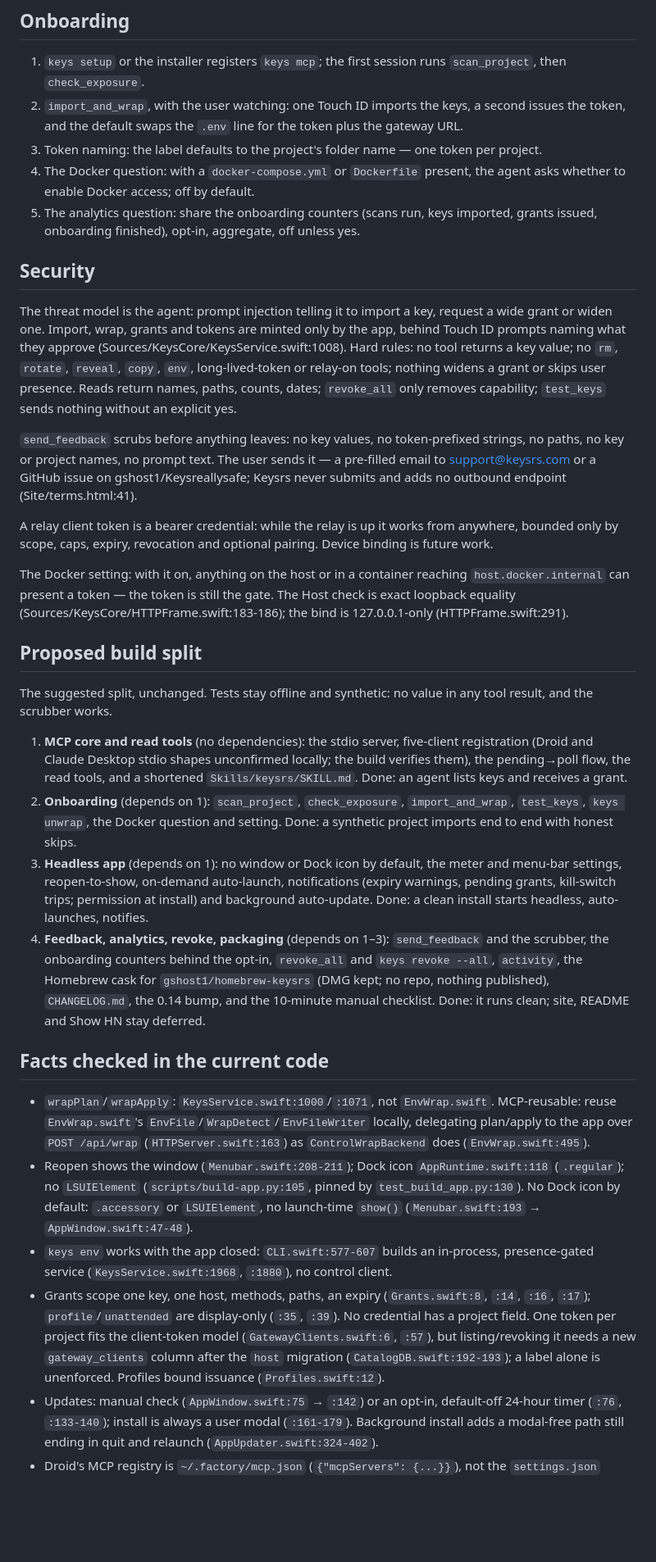
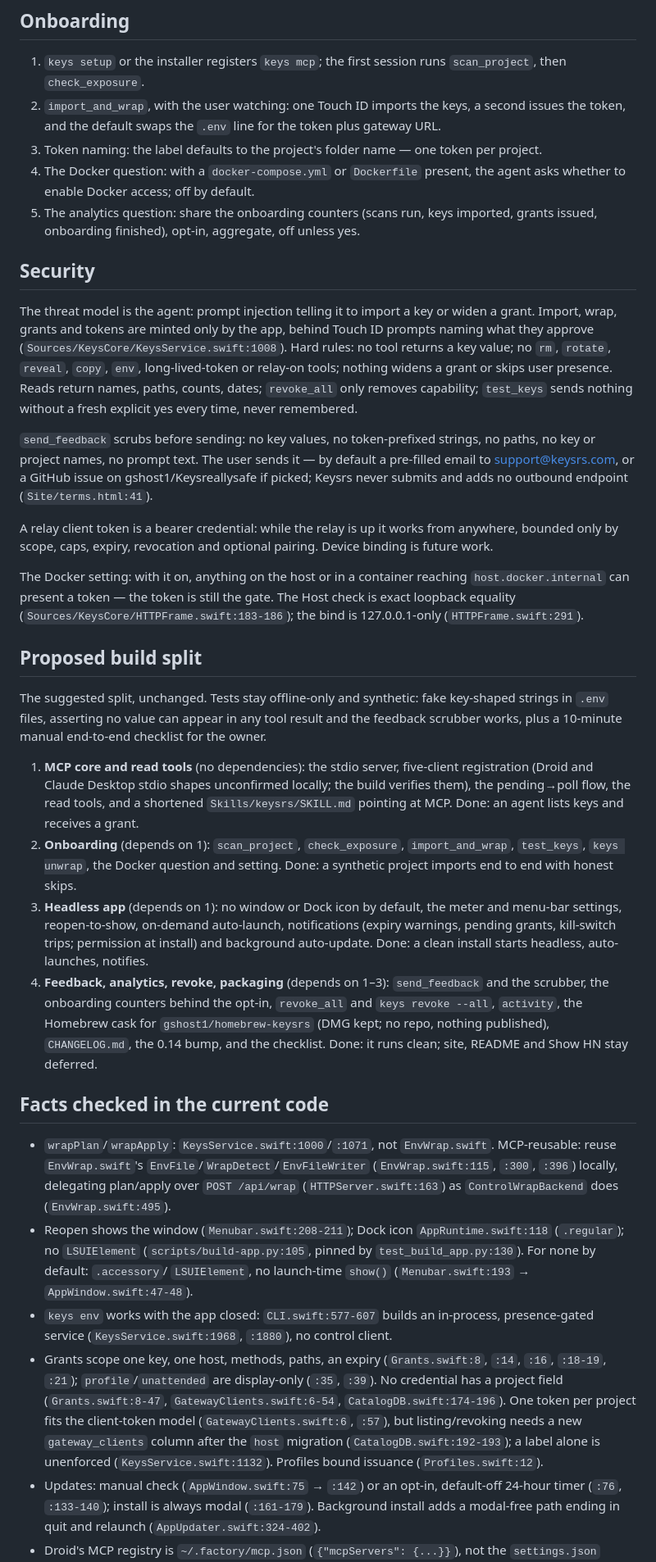
Before and after one commit to gshost1/Keysreallysafe, a Markdown page: docs/proposals/grants-first.md, the part around one of its changes. Shown at 82% size. Rendered like a GitHub page; blank space fills up the shorter version.

```diff
--- a/docs/proposals/grants-first.md
+++ b/docs/proposals/grants-first.md
@@ -78,7 +77,7 @@ key or token, report a pending grant as waiting.
    `scan_project`, then `check_exposure`.
 2. `import_and_wrap`, with the user watching: one Touch ID imports the keys, a
    second issues the token, and the default swaps the `.env` line for the token
-   plus the gateway URL.
+   plus gateway URL.
 3. Token naming: the label defaults to the project's folder name — one token
    per project.
 4. The Docker question: with a `docker-compose.yml` or `Dockerfile` present,
@@ -89,20 +88,20 @@ key or token, report a pending grant as waiting.
 
 ## Security
 
-The threat model is the agent: prompt injection telling it to import a
-key, request a wide grant or widen one. Import, wrap, grants and tokens are
-minted only by the app, behind Touch ID prompts naming what they approve
-(Sources/KeysCore/KeysService.swift:1008). Hard rules: no tool returns a key
+The threat model is the agent: prompt injection telling it to import a key or
+widen a grant. Import, wrap, grants and tokens are minted only by the app,
+behind Touch ID prompts naming what they approve
+(`Sources/KeysCore/KeysService.swift:1008`). Hard rules: no tool returns a key
 value; no `rm`, `rotate`, `reveal`, `copy`, `env`, long-lived-token or relay-on
-tools; nothing widens a grant or skips user presence. Reads return names,
-paths, counts, dates; `revoke_all` only removes capability; `test_keys` sends
-nothing without an explicit yes.
+tools; nothing widens a grant or skips user presence. Reads return names, paths,
+counts, dates; `revoke_all` only removes capability; `test_keys` sends nothing
+without a fresh explicit yes every time, never remembered.
 
-`send_feedback` scrubs before anything leaves: no key values, no token-prefixed
-strings, no paths, no key or project names, no prompt text. The user sends it —
-a pre-filled email to support@keysrs.com or a GitHub issue on
-gshost1/Keysreallysafe; Keysrs never submits and adds no outbound endpoint
-(Site/terms.html:41).
+`send_feedback` scrubs before sending: no key values, no token-prefixed strings,
+no paths, no key or project names, no prompt text. The user sends it — by default
+a pre-filled email to support@keysrs.com, or a GitHub issue on
+gshost1/Keysreallysafe if picked; Keysrs never submits and adds no outbound
+endpoint (`Site/terms.html:41`).
 
 A relay client token is a bearer credential: while the relay is up it works
 from anywhere, bounded only by scope, caps, expiry, revocation and optional
@@ -111,18 +110,21 @@ pairing. Device binding is future work.
 The Docker setting: with it on, anything on the host or in a container reaching
 `host.docker.internal` can present a token — the token is still the gate. The
 Host check is exact loopback equality
-(Sources/KeysCore/HTTPFrame.swift:183-186); the bind is 127.0.0.1-only
-(HTTPFrame.swift:291).
+(`Sources/KeysCore/HTTPFrame.swift:183-186`); the bind is 127.0.0.1-only
+(`HTTPFrame.swift:291`).
 
 ## Proposed build split
 
-The suggested split, unchanged. Tests stay offline and synthetic: no value in
-any tool result, and the scrubber works.
+The suggested split, unchanged. Tests stay offline-only and synthetic: fake
+key-shaped strings in `.env` files, asserting no value can appear in any tool
+result and the feedback scrubber works, plus a 10-minute manual end-to-end
+checklist for the owner.
 
 1. **MCP core and read tools** (no dependencies): the stdio server, five-client
    registration (Droid and Claude Desktop stdio shapes unconfirmed locally; the
    build verifies them), the pending→poll flow, the read tools, and a shortened
-   `Skills/keysrs/SKILL.md`. Done: an agent lists keys and receives a grant.
+   `Skills/keysrs/SKILL.md` pointing at MCP. Done: an agent lists keys and
+   receives a grant.
 2. **Onboarding** (depends on 1): `scan_project`, `check_exposure`,
    `import_and_wrap`, `test_keys`, `keys unwrap`, the Docker question and
    setting. Done: a synthetic project imports end to end with honest skips.
@@ -135,32 +137,35 @@ any tool result, and the scrubber works.
    `send_feedback` and the scrubber, the onboarding counters behind the opt-in,
    `revoke_all` and `keys revoke --all`, `activity`, the Homebrew cask for
    `gshost1/homebrew-keysrs` (DMG kept; no repo, nothing published),
-   `CHANGELOG.md`, the 0.14 bump, and the 10-minute manual checklist. Done: it
-   runs clean; site, README and Show HN stay deferred.
+   `CHANGELOG.md`, the 0.14 bump, and the checklist. Done: it runs clean; site,
+   README and Show HN stay deferred.
 
 ## Facts checked in the current code
 
 - `wrapPlan`/`wrapApply`: `KeysService.swift:1000`/`:1071`, not `EnvWrap.swift`.
   MCP-reusable: reuse `EnvWrap.swift`'s `EnvFile`/`WrapDetect`/`EnvFileWriter`
-  locally, delegating plan/apply to the app over `POST /api/wrap`
+  (`EnvWrap.swift:115`, `:300`, `:396`) locally, delegating plan/apply over
+  `POST /api/wrap`
   (`HTTPServer.swift:163`) as `ControlWrapBackend` does (`EnvWrap.swift:495`).
 - Reopen shows the window (`Menubar.swift:208-211`); Dock icon
   `AppRuntime.swift:118` (`.regular`); no `LSUIElement` (`scripts/build-app.py:105`,
-  pinned by `test_build_app.py:130`). No Dock icon by default: `.accessory` or
+  pinned by `test_build_app.py:130`). For none by default: `.accessory`/
   `LSUIElement`, no launch-time `show()` (`Menubar.swift:193` →
   `AppWindow.swift:47-48`).
 - `keys env` works with the app closed: `CLI.swift:577-607` builds an
   in-process, presence-gated service (`KeysService.swift:1968`, `:1880`), no
   control client.
 - Grants scope one key, one host, methods, paths, an expiry (`Grants.swift:8`,
-  `:14`, `:16`, `:17`); `profile`/`unattended` are display-only (`:35`, `:39`).
-  No credential has a project field. One token per project fits the client-token
-  model (`GatewayClients.swift:6`, `:57`), but listing/revoking it needs a new
-  `gateway_clients` column after the `host` migration (`CatalogDB.swift:192-193`);
-  a label alone is unenforced. Profiles bound issuance (`Profiles.swift:12`).
+  `:14`, `:16`, `:18-19`, `:21`); `profile`/`unattended` are display-only (`:35`,
+  `:39`). No credential has a project field (`Grants.swift:8-47`,
+  `GatewayClients.swift:6-54`, `CatalogDB.swift:174-196`). One token per project
+  fits the client-token model (`GatewayClients.swift:6`, `:57`), but
+  listing/revoking needs a new `gateway_clients` column after the `host`
+  migration (`CatalogDB.swift:192-193`); a label alone is unenforced
+  (`KeysService.swift:1132`). Profiles bound issuance (`Profiles.swift:12`).
 - Updates: manual check (`AppWindow.swift:75` → `:142`) or an opt-in, default-off
-  24-hour timer (`:76`, `:133-140`); install is always a user modal (`:161-179`).
-  Background install adds a modal-free path still ending in quit and relaunch
+  24-hour timer (`:76`, `:133-140`); install is always modal (`:161-179`).
+  Background install adds a modal-free path ending in quit and relaunch
   (`AppUpdater.swift:324-402`).
 - Droid's MCP registry is `~/.factory/mcp.json` (`{"mcpServers": {...}}`), not
   the `settings.json` `customModels` `keys setup` writes (`AgentSetup.swift:246-253`);
```
Also changed, not shown: other parts of docs/proposals/grants-first.md (+46 -47 lines).
